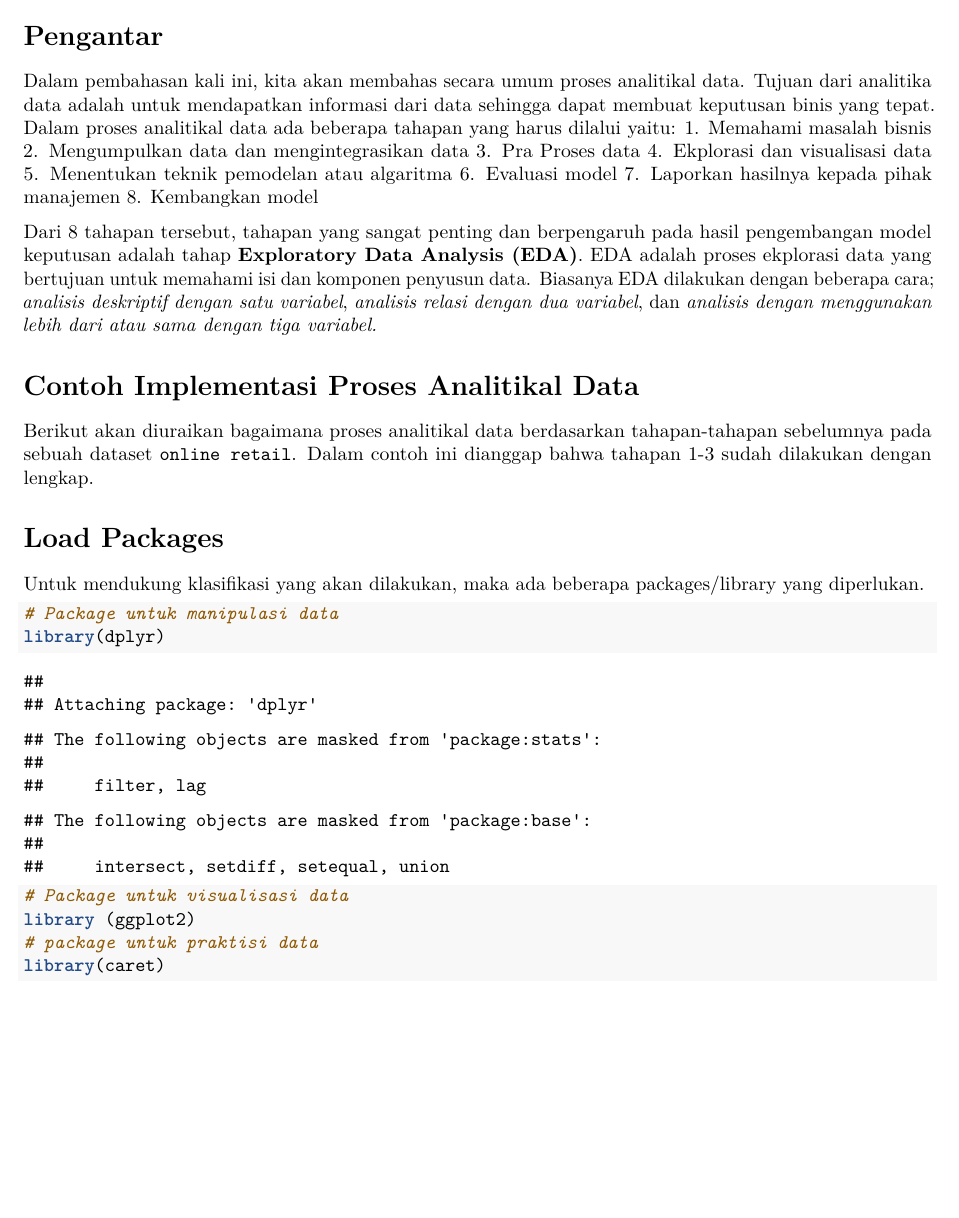
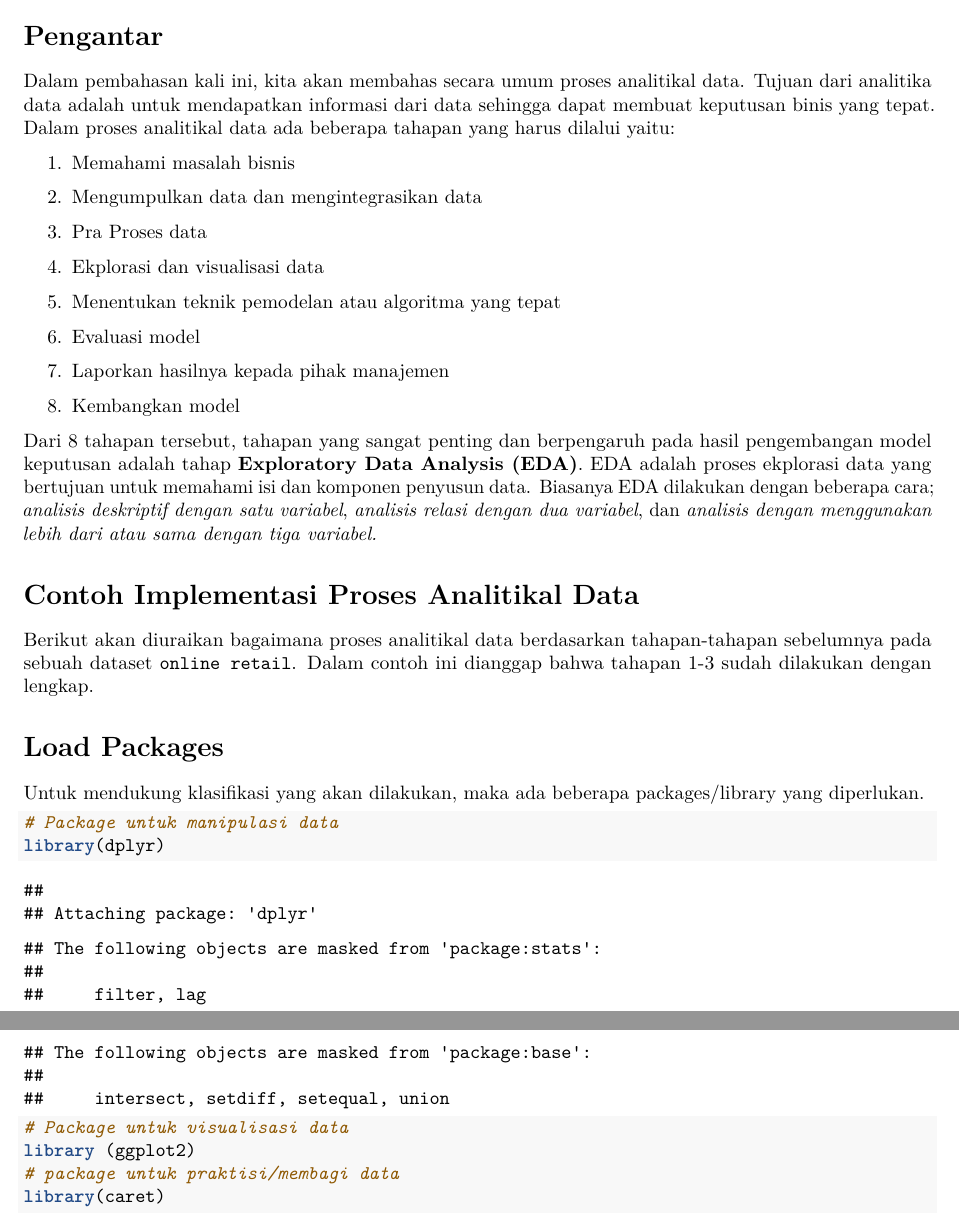
Before and after one commit to yunisroni/TI2128-2324, an R Markdown document (Modul_PAD_example.Rmd): part of page 1 of 11 before the commit and two parts of pages 1 and 2 of 11 after it, the two joined at a grey line, cut so that both start at the same text, the shorter picture padded with empty space. Rendered offline with R 4.5, knitr and Pandoc, then LaTeX, with nearby package versions.

Commit message:
Update Rmd dan PDF

```diff
--- a/Modul_PAD_example.Rmd
+++ b/Modul_PAD_example.Rmd
@@ -11,13 +11,21 @@ knitr::opts_chunk$set(echo = TRUE)
 
 # Pengantar
 Dalam pembahasan kali ini, kita akan membahas secara umum proses analitikal data. Tujuan dari analitika data adalah untuk mendapatkan informasi dari data sehingga dapat membuat keputusan binis yang tepat. Dalam proses analitikal data ada beberapa tahapan yang harus dilalui yaitu:
+
 1. Memahami masalah bisnis
+
 2. Mengumpulkan data dan mengintegrasikan data
+
 3. Pra Proses data
+
 4. Ekplorasi dan visualisasi data
-5. Menentukan teknik pemodelan atau algaritma
+
+5. Menentukan teknik pemodelan atau algoritma yang tepat
+
 6. Evaluasi model
+
 7. Laporkan hasilnya kepada pihak manajemen
+
 8. Kembangkan model
 
 Dari 8 tahapan tersebut, tahapan yang sangat penting dan berpengaruh pada hasil pengembangan model keputusan adalah tahap **Exploratory Data Analysis (EDA)**. EDA adalah proses ekplorasi data yang bertujuan untuk memahami isi dan komponen penyusun data. Biasanya EDA dilakukan dengan beberapa cara; *analisis deskriptif dengan satu variabel*, *analisis relasi dengan dua variabel*, dan *analisis dengan menggunakan lebih dari atau sama dengan tiga variabel.*
@@ -32,7 +40,7 @@ Untuk mendukung klasifikasi yang akan dilakukan, maka ada beberapa packages/libr
 library(dplyr)
 # Package untuk visualisasi data
 library (ggplot2)
-# package untuk praktisi data
+# package untuk praktisi/membagi data
 library(caret)
 # package untuk klasifikasi
 library(randomForest)
```
Also changed, not shown: Modul_PAD_example.pdf (added).
